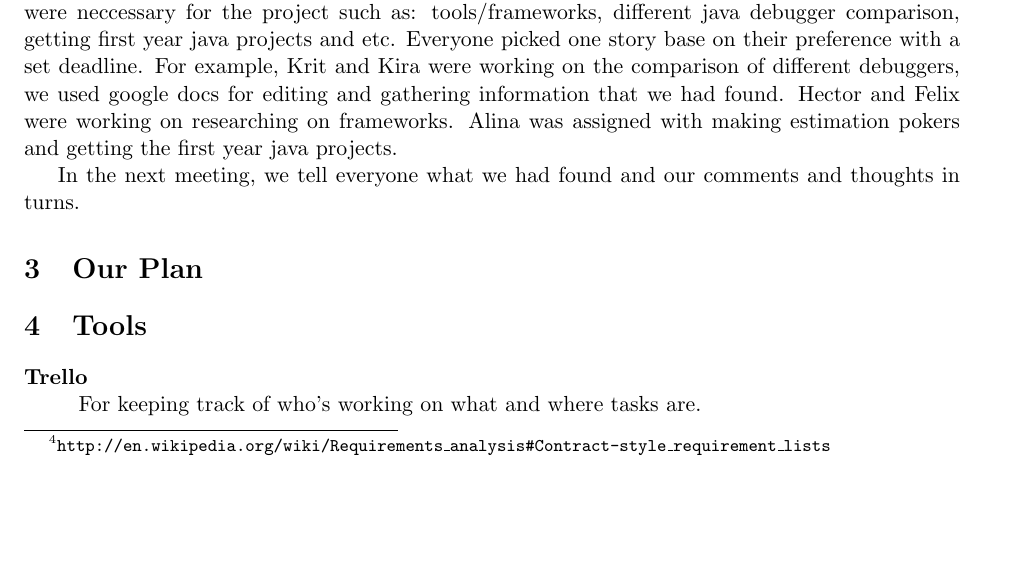
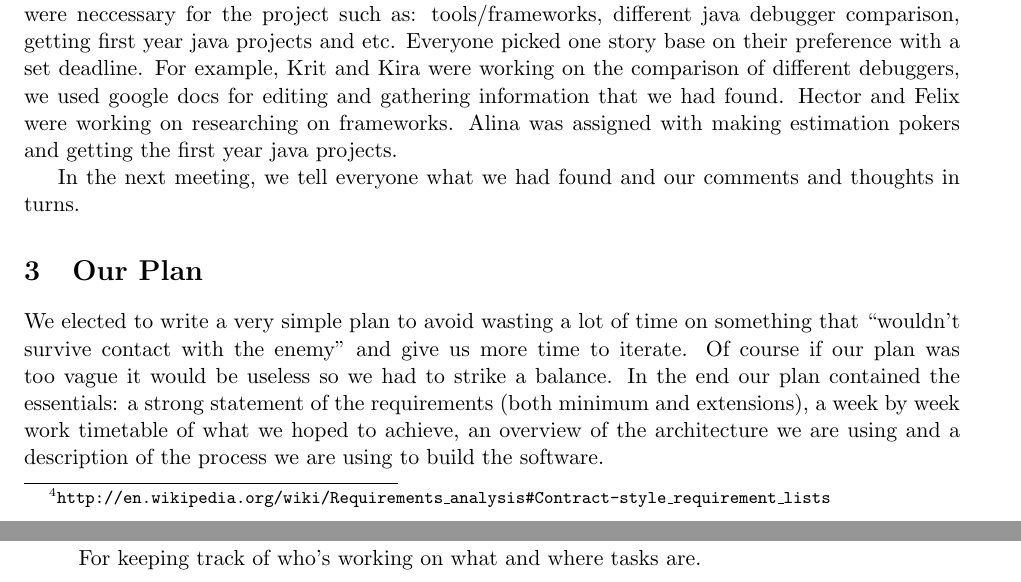
Before and after one commit to chromy/Deeva, a LaTeX document (reports/PlaningReport.tex): part of page 2 of 3 before the commit and two parts of pages 2 and 3 of 3 after it, the two joined at a grey line, cut so that both start at the same text, the shorter picture padded with empty space. Compiled offline with pdfLaTeX.

Commit message:
our plan section [skip ci]

```diff
--- a/reports/PlaningReport.tex
+++ b/reports/PlaningReport.tex
@@ -48,6 +48,11 @@ In the next meeting, we tell everyone what we had found and our comments and tho
 
 \section{Our Plan}
 
+We elected to write a very simple plan to avoid wasting a lot of time on something that ``wouldn't survive contact with the enemy" and give us more time to iterate.
+Of course if our plan was too vague it would be useless so we had to strike a balance.
+In the end our plan contained the essentials: a strong statement of the requirements (both minimum and extensions), a week by week work timetable of what we hoped to achieve, an overview of the architecture we are using and a description of the process we are using to build the software.
+
+
 \section{Tools}
 
 \begin{description}
```
